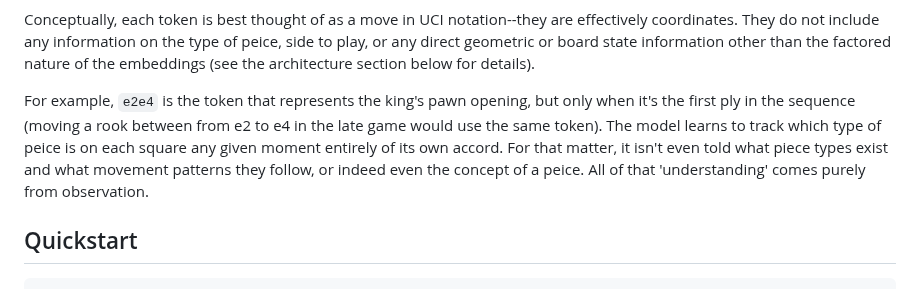
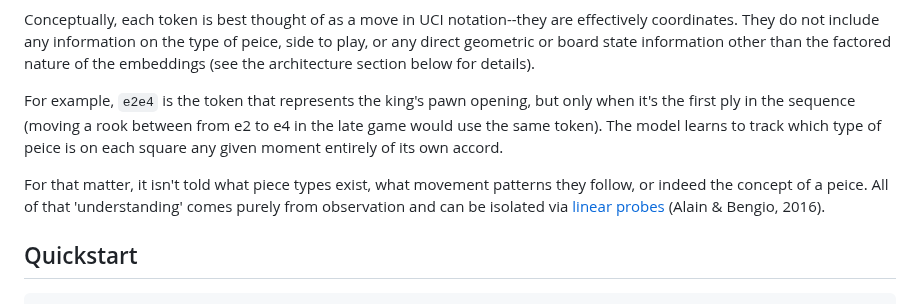
Before and after one commit to thomas-schweich/PAWN, a Markdown page: README.md, the part around the change. Rendered like a GitHub page.

Commit message:
Attribute linear probes concept to Alain & Bengio (2016)
Co-Authored-By: Claude Opus 4.6 (1M context) <noreply@anthropic.com>

```diff
--- a/README.md
+++ b/README.md
@@ -32,7 +32,9 @@ Notably, the vocabulary includes impossible moves like `a1a1` and `b1a5`. PAWN n
 
 Conceptually, each token is best thought of as a move in UCI notation--they are effectively coordinates. They do not include any information on the type of peice, side to play, or any direct geometric or board state information other than the factored nature of the embeddings (see the architecture section below for details).
 
-For example, `e2e4` is the token that represents the king's pawn opening, but only when it's the first ply in the sequence (moving a rook between from e2 to e4 in the late game would use the same token). The model learns to track which type of peice is on each square any given moment entirely of its own accord. For that matter, it isn't even told what piece types exist and what movement patterns they follow, or indeed even the concept of a peice. All of that 'understanding' comes purely from observation.
+For example, `e2e4` is the token that represents the king's pawn opening, but only when it's the first ply in the sequence (moving a rook between from e2 to e4 in the late game would use the same token). The model learns to track which type of peice is on each square any given moment entirely of its own accord.
+
+For that matter, it isn't told what piece types exist, what movement patterns they follow, or indeed the concept of a peice. All of that 'understanding' comes purely from observation and can be isolated via [linear probes](https://arxiv.org/abs/1610.01644) (Alain & Bengio, 2016).
 
 ## Quickstart
 
```
